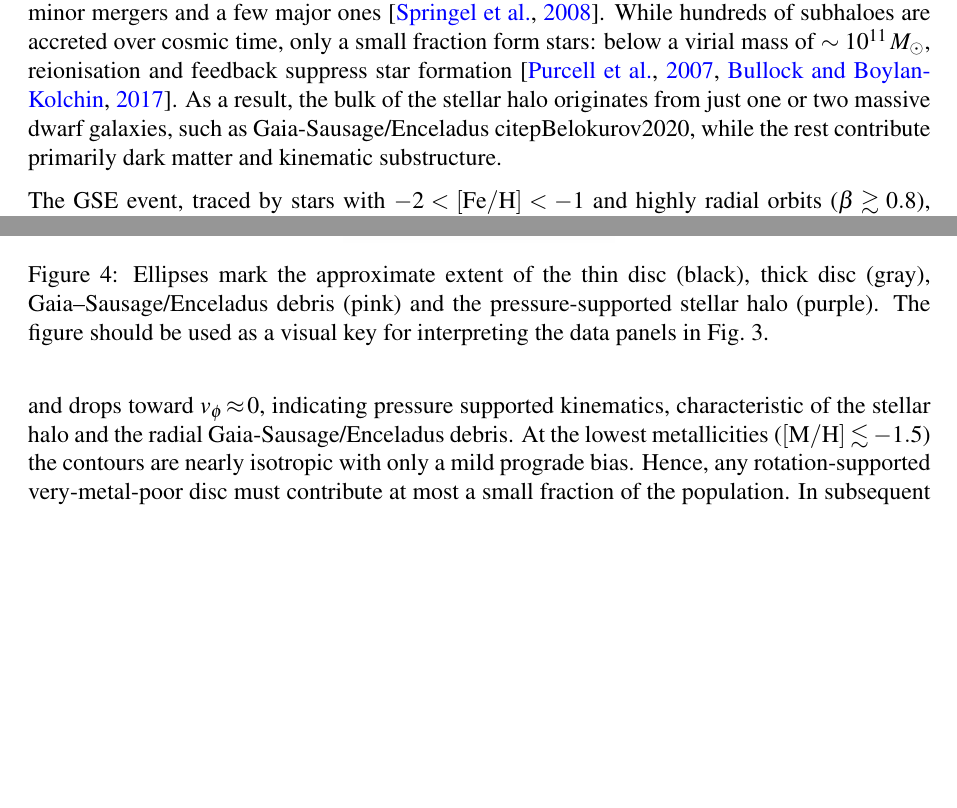
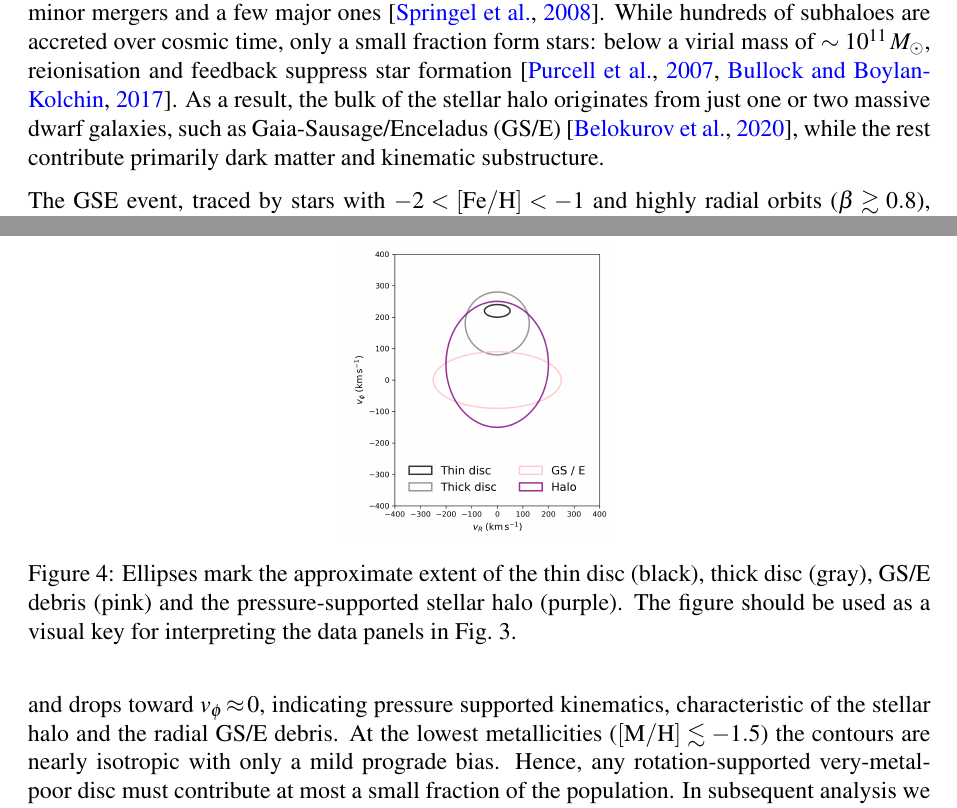
Before and after one commit to raunaq-rai/Disentangling-the-Milky-Way-using-GMM, a LaTeX paper (report/report.tex): two parts of pages 9 and 13 of 36, joined at a grey line, cut so that both start at the same text, the shorter picture padded with empty space. Compiled offline with pdfLaTeX.

Commit message:
gs/e abbreviation update

```diff
--- a/report/report.tex
+++ b/report/report.tex
@@ -226,7 +226,7 @@ numerous minor mergers and a few major ones \citep{Springel2008}.
 While hundreds of subhaloes are accreted over cosmic time, only a small fraction form stars:
 below a virial mass of $\sim10^{11}\,M_\odot$, reionisation and feedback suppress star formation
 \citep{Purcell2007,BullockBoylanKolchin2017}. As a result, the bulk of the stellar halo originates
-from just one or two massive dwarf galaxies, such as Gaia-Sausage/Enceladus citep{Belokurov2020}, while the rest
+from just one or two massive dwarf galaxies, such as Gaia-Sausage/Enceladus (GS/E) \citep{Belokurov2020}, while the rest
 contribute primarily dark matter and kinematic substructure.
 
 The GSE event, traced by stars with $-2 < [\mathrm{Fe/H}] < -1$ and highly radial orbits
@@ -449,7 +449,7 @@ transition to a disc.
                    {../figures/reference_velocity_ellipses.png}
   \caption{Ellipses mark the approximate extent of the thin disc
            (black), thick disc (gray),
-           Gaia–Sausage/Enceladus debris (pink) and the
+           GS/E debris (pink) and the
            pressure-supported stellar halo (purple).
            The figure should be used as a visual key for interpreting the data panels
            in Fig.~\ref{fig:vRvphi_bins}.
@@ -465,7 +465,7 @@ the thin- and thick-disc ellipses (Fig.~\ref{fig:ref_ellipses}).
 Below ${\rm[M/H]}\simeq-1.0$ the distribution broadens and
 drops toward $v_\phi\!\approx\!0$, indicating
 pressure supported kinematics, characteristic of the stellar halo and
-the radial Gaia-Sausage/Enceladus debris.  At the lowest
+the radial GS/E debris.  At the lowest
 metallicities (${\rm[M/H]}\lesssim-1.5$) the contours are nearly
 isotropic with only a mild prograde bias.  Hence, any
 rotation-supported very-metal-poor disc must contribute at most a
```
